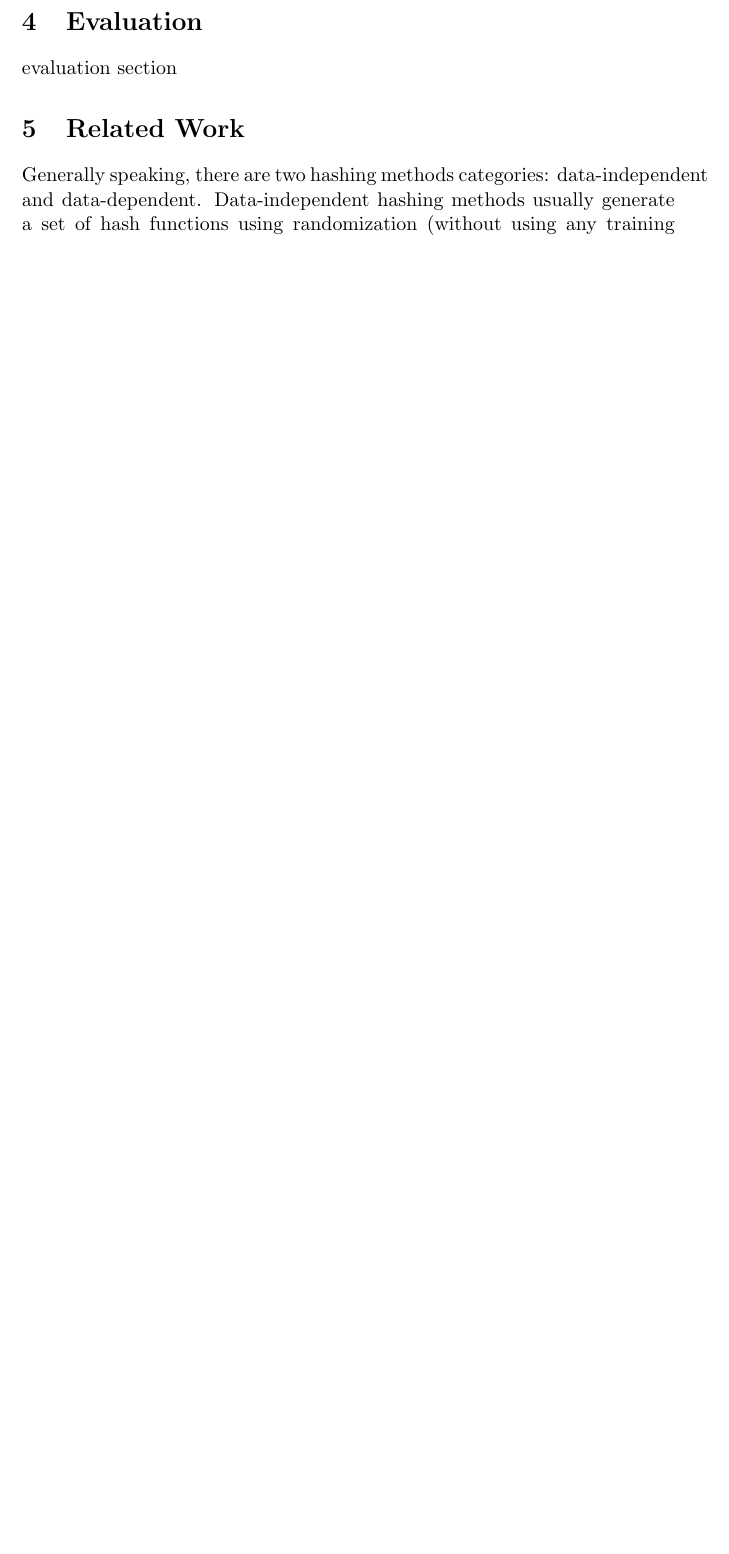
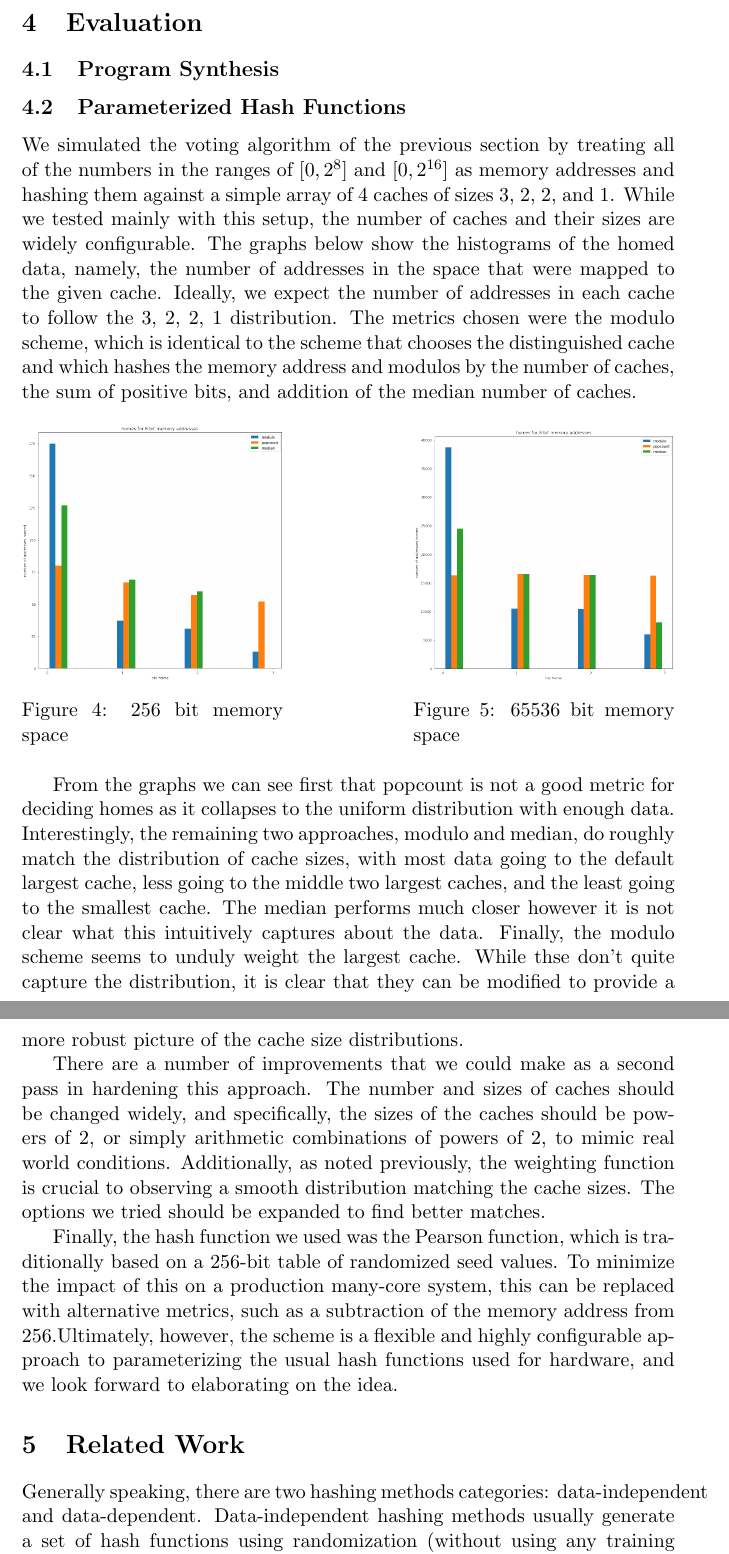
Before and after one commit to atefehmohseni/CS_254_final_project, a LaTeX document (report/proposal.tex, which reads report/sections/eval.tex): part of page 5 of 7 before the commit and two parts of pages 5 and 6 of 8 after it, the two joined at a grey line, cut so that both start at the same text, the shorter picture padded with empty space. Compiled offline with pdfLaTeX.

Commit message:
eval section fleshed out

```diff
--- a/report/sections/eval.tex
+++ b/report/sections/eval.tex
@@ -1,4 +1,61 @@
 \section{Evaluation}
-\label{sec:eval}
+\label{sec:Eval}
 
-evaluation section
+\subsection{Program Synthesis}
+
+\subsection{Parameterized Hash Functions}
+
+We simulated the voting algorithm of the previous section by treating all of the
+numbers in the ranges of $[0, 2^{8}]$ and $[0, 2^{16}]$ as memory addresses and
+hashing them against a simple array of 4 caches of sizes 3, 2, 2, and 1.  While
+we tested mainly with this setup, the number of caches and their sizes are
+widely configurable.  The graphs below show the histograms of the homed data,
+namely, the number of addresses in the space that were mapped to the given
+cache.  Ideally, we expect the number of addresses in each cache to follow the
+3, 2, 2, 1 distribution.  The metrics chosen were the modulo scheme, which is
+identical to the scheme that chooses the distinguished cache and which hashes
+the memory address and modulos by the number of caches, the sum of positive
+bits, and addition of the median number of caches.
+
+
+\begin{figure}[h]
+  \centering
+  \begin{minipage}[b]{0.4\textwidth}
+    \includegraphics[width=\textwidth]{homes.png}
+    \caption{256 bit memory space}
+    \label{Fig:homes}
+  \end{minipage}
+  \hfill
+  \begin{minipage}[b]{0.4\textwidth}
+    \includegraphics[width=\textwidth]{homes2.png}
+    \caption{65536 bit memory space }
+    \label{Fig:homes2}
+  \end{minipage}
+\end{figure}
+
+From the graphs we can see first that popcount is not a good metric for deciding
+homes as it collapses to the uniform distribution with enough data.
+Interestingly, the remaining two approaches, modulo and median, do roughly match
+the distribution of cache sizes, with most data going to the default largest
+cache, less going to the middle two largest caches, and the least going to the
+smallest cache.  The median performs much closer however it is not clear what
+this intuitively captures about the data.  Finally, the modulo scheme seems to
+unduly weight the largest cache.  While thse don't quite capture the
+distribution, it is clear that they can be modified to provide a more robust
+picture of the cache size distributions.
+
+There are a number of improvements that we could make as a second pass in
+hardening this approach.  The number and sizes of caches should be changed
+widely, and specifically, the sizes of the caches should be powers of 2, or
+simply arithmetic combinations of powers of 2, to mimic real world
+conditions. Additionally, as noted previously, the weighting function is crucial
+to observing a smooth distribution matching the cache sizes.  The options we
+tried should be expanded to find better matches.
+
+Finally, the hash function we used was the Pearson function, which is
+traditionally based on a 256-bit table of randomized seed values.  To minimize
+the impact of this on a production many-core system, this can be replaced with
+alternative metrics, such as a subtraction of the memory address from
+256.Ultimately, however, the scheme is a flexible and highly configurable
+approach to parameterizing the usual hash functions used for hardware, and we
+look forward to elaborating on the idea.
```
Also changed, not shown: report/proposal.tex (+2 -2 lines), report/sections/solution.tex (+0 -2 lines), report/homes.png (added), report/homes2.png (added).
